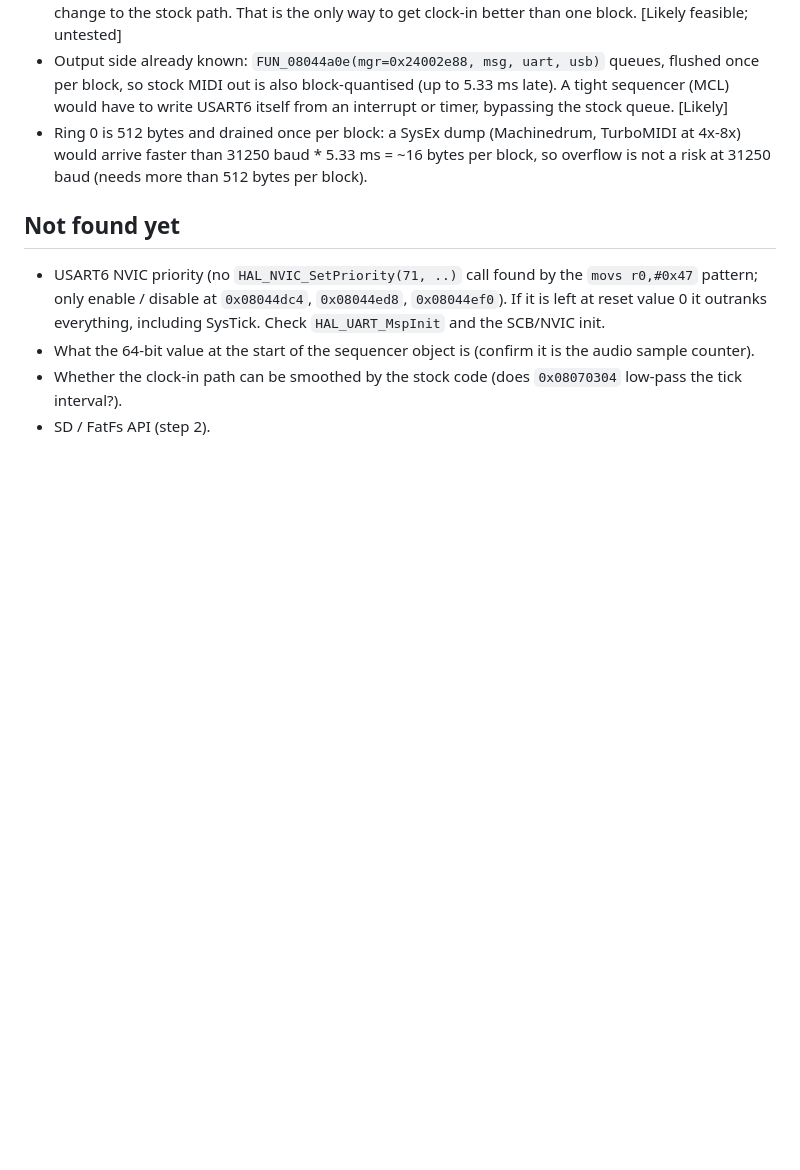
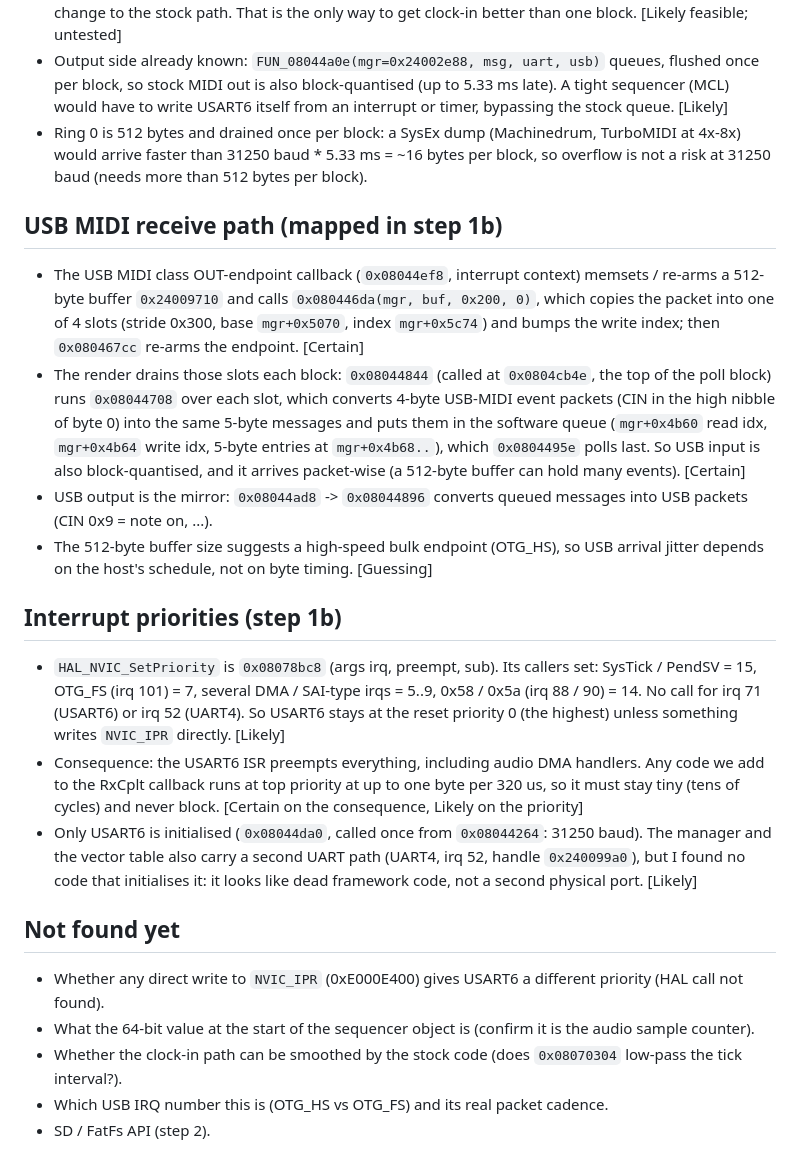
Before and after one commit to viktorakos95/blackbox-mod, a Markdown page: docs/midi-in-notes.md, the part around the change. GitHub-like rendering; blank space fills up the shorter version.

Commit message:
midi-in notes: USB receive path and interrupt priorities
Co-Authored-By: Claude Sonnet 5.5 <noreply@anthropic.com>
Claude-Session: https://claude.ai/code/session_01Ka27hAwcX1w4tuMry9GjpD

```diff
--- a/docs/midi-in-notes.md
+++ b/docs/midi-in-notes.md
@@ -35,10 +35,33 @@ Confidence tags: [Certain] read straight from code, [Likely] inferred, [Guessing
 - Ring 0 is 512 bytes and drained once per block: a SysEx dump (Machinedrum, TurboMIDI at 4x-8x) would arrive faster than
   31250 baud * 5.33 ms = ~16 bytes per block, so overflow is not a risk at 31250 baud (needs more than 512 bytes per block).
 
+## USB MIDI receive path (mapped in step 1b)
+- The USB MIDI class OUT-endpoint callback (`0x08044ef8`, interrupt context) memsets / re-arms a 512-byte buffer `0x24009710`
+  and calls `0x080446da(mgr, buf, 0x200, 0)`, which copies the packet into one of 4 slots (stride 0x300, base `mgr+0x5070`,
+  index `mgr+0x5c74`) and bumps the write index; then `0x080467cc` re-arms the endpoint. [Certain]
+- The render drains those slots each block: `0x08044844` (called at `0x0804cb4e`, the top of the poll block) runs
+  `0x08044708` over each slot, which converts 4-byte USB-MIDI event packets (CIN in the high nibble of byte 0) into the same
+  5-byte messages and puts them in the software queue (`mgr+0x4b60` read idx, `mgr+0x4b64` write idx, 5-byte entries at
+  `mgr+0x4b68..`), which `0x0804495e` polls last. So USB input is also block-quantised, and it arrives packet-wise (a 512-byte
+  buffer can hold many events). [Certain]
+- USB output is the mirror: `0x08044ad8` -> `0x08044896` converts queued messages into USB packets (CIN 0x9 = note on, ...).
+- The 512-byte buffer size suggests a high-speed bulk endpoint (OTG_HS), so USB arrival jitter depends on the host's schedule,
+  not on byte timing. [Guessing]
+
+## Interrupt priorities (step 1b)
+- `HAL_NVIC_SetPriority` is `0x08078bc8` (args irq, preempt, sub). Its callers set: SysTick / PendSV = 15, OTG_FS (irq 101)
+  = 7, several DMA / SAI-type irqs = 5..9, 0x58 / 0x5a (irq 88 / 90) = 14. No call for irq 71 (USART6) or irq 52 (UART4). So
+  USART6 stays at the reset priority 0 (the highest) unless something writes `NVIC_IPR` directly. [Likely]
+- Consequence: the USART6 ISR preempts everything, including audio DMA handlers. Any code we add to the RxCplt callback
+  runs at top priority at up to one byte per 320 us, so it must stay tiny (tens of cycles) and never block. [Certain on the
+  consequence, Likely on the priority]
+- Only USART6 is initialised (`0x08044da0`, called once from `0x08044264`: 31250 baud). The manager and the vector table
+  also carry a second UART path (UART4, irq 52, handle `0x240099a0`), but I found no code that initialises it: it looks like
+  dead framework code, not a second physical port. [Likely]
+
 ## Not found yet
-- USART6 NVIC priority (no `HAL_NVIC_SetPriority(71, ..)` call found by the `movs r0,#0x47` pattern; only enable / disable
-  at `0x08044dc4`, `0x08044ed8`, `0x08044ef0`). If it is left at reset value 0 it outranks everything, including SysTick.
-  Check `HAL_UART_MspInit` and the SCB/NVIC init.
+- Whether any direct write to `NVIC_IPR` (0xE000E400) gives USART6 a different priority (HAL call not found).
 - What the 64-bit value at the start of the sequencer object is (confirm it is the audio sample counter).
 - Whether the clock-in path can be smoothed by the stock code (does `0x08070304` low-pass the tick interval?).
+- Which USB IRQ number this is (OTG_HS vs OTG_FS) and its real packet cadence.
 - SD / FatFs API (step 2).
```
